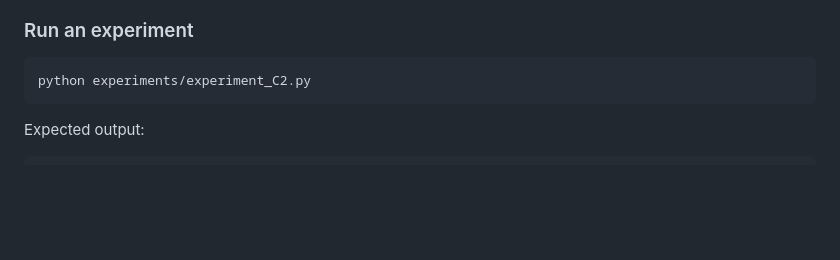
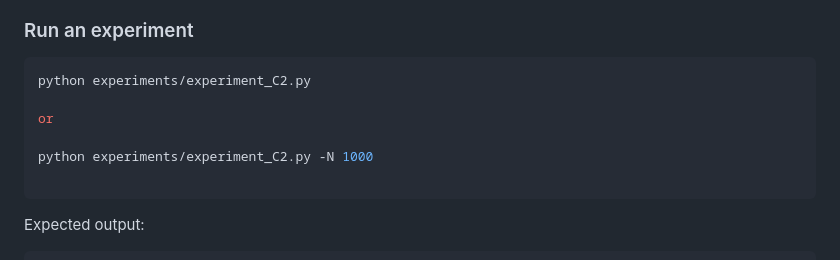
Before and after one commit to denverjen/zeta-group-verifier, a Markdown page: README.md, the part around the change. GitHub-like rendering; blank space fills up the shorter version.

Commit message:
Update README with alternative experiment command
Added alternative command for running the experiment with a parameter.

````diff
--- a/README.md
+++ b/README.md
@@ -64,6 +64,11 @@ pip install -r requirements.txt
 ### Run an experiment
 ```bash
 python experiments/experiment_C2.py
+
+or
+
+python experiments/experiment_C2.py -N 1000
+
 ```
 Expected output:
 ```
````
